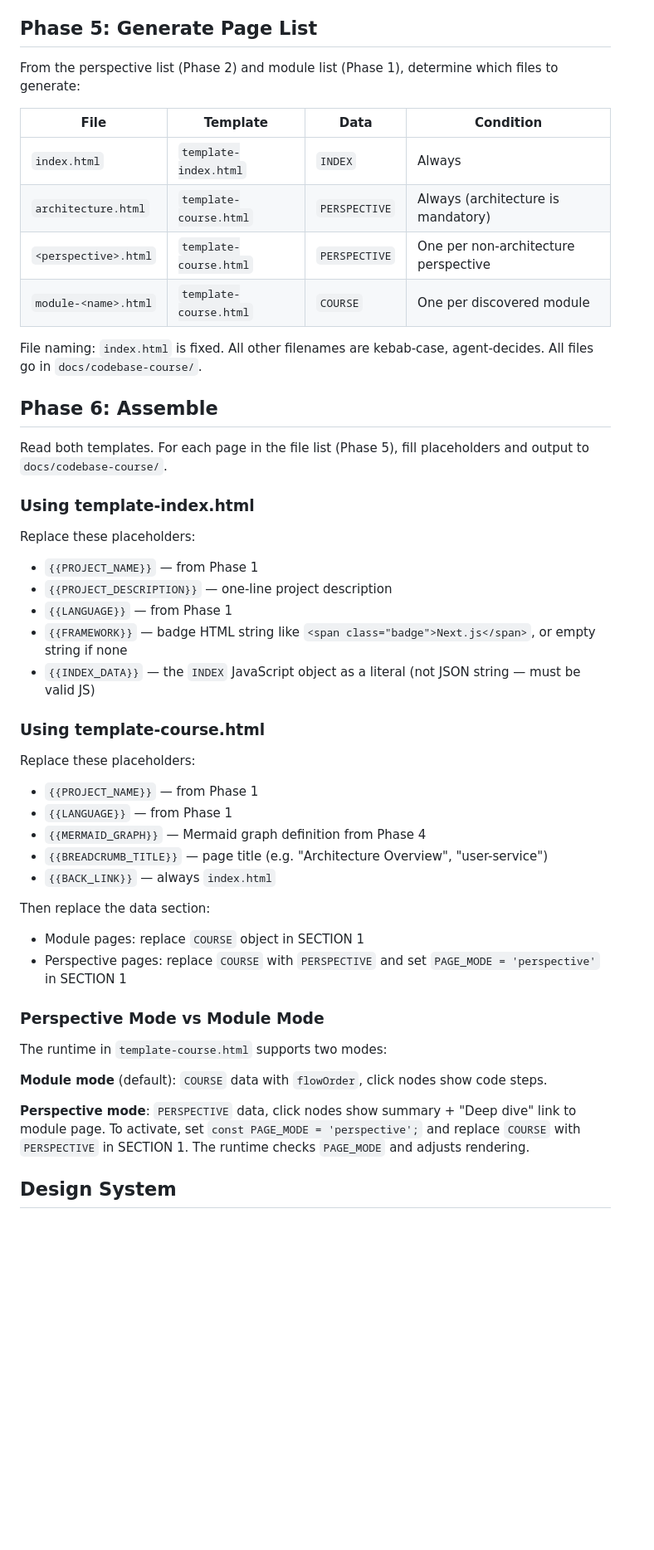
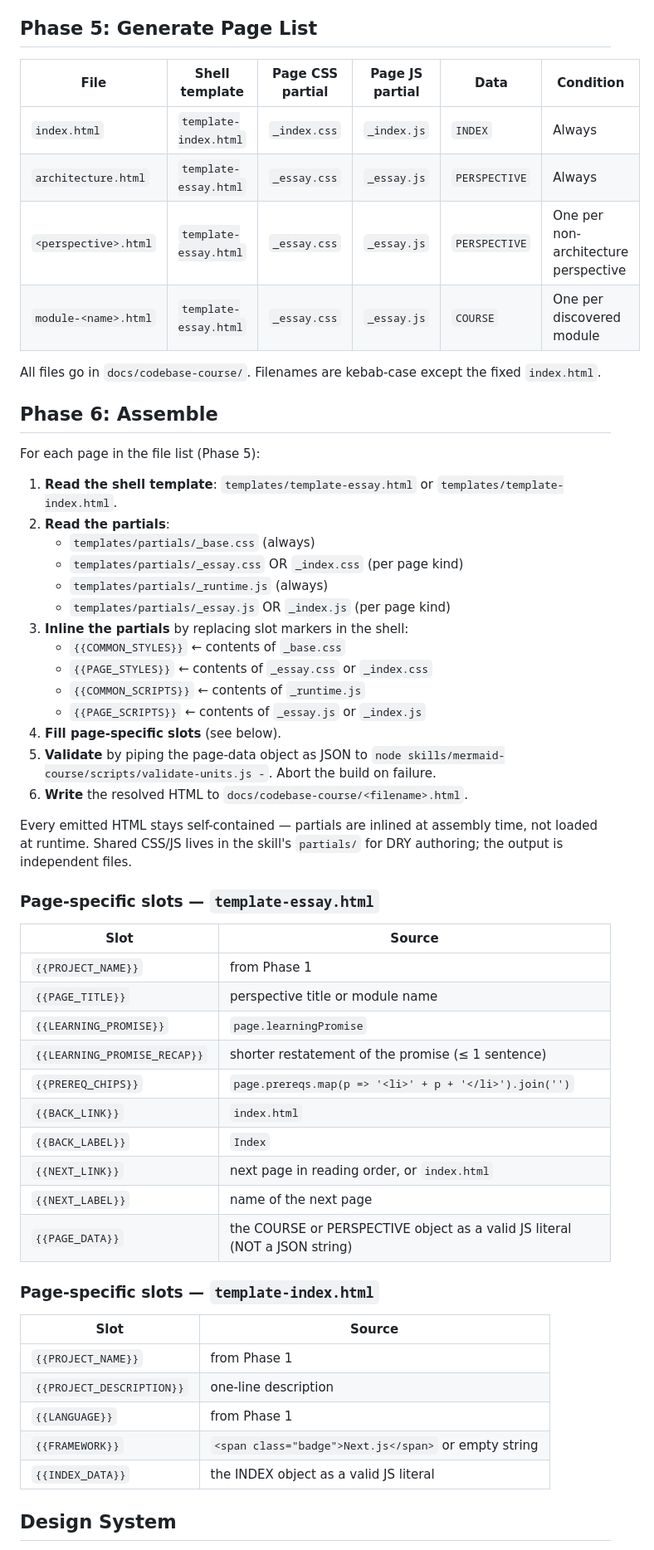
Before and after one commit to neo-hack/supermario, a Markdown page: skills/mermaid-course/SKILL.md, the part around the change. Shown at 83% size. Rendered like a GitHub page; blank space fills up the shorter version.

Commit message:
:memo: docs(mermaid-course): rewrite Phases 5 and 6 for partial-based assembly
Co-authored-by: Cursor <cursoragent@cursor.com>

```diff
--- a/skills/mermaid-course/SKILL.md
+++ b/skills/mermaid-course/SKILL.md
@@ -259,50 +259,60 @@ The same module uses the same node ID across all pages it appears on (e.g., `aut
 
 ## Phase 5: Generate Page List
 
-From the perspective list (Phase 2) and module list (Phase 1), determine which files to generate:
+| File | Shell template | Page CSS partial | Page JS partial | Data | Condition |
+|------|----------------|------------------|-----------------|------|-----------|
+| `index.html`            | `template-index.html` | `_index.css` | `_index.js` | `INDEX`       | Always |
+| `architecture.html`     | `template-essay.html` | `_essay.css` | `_essay.js` | `PERSPECTIVE` | Always |
+| `<perspective>.html`    | `template-essay.html` | `_essay.css` | `_essay.js` | `PERSPECTIVE` | One per non-architecture perspective |
+| `module-<name>.html`    | `template-essay.html` | `_essay.css` | `_essay.js` | `COURSE`      | One per discovered module |
 
-| File | Template | Data | Condition |
-|------|----------|------|-----------|
-| `index.html` | `template-index.html` | `INDEX` | Always |
-| `architecture.html` | `template-course.html` | `PERSPECTIVE` | Always (architecture is mandatory) |
-| `<perspective>.html` | `template-course.html` | `PERSPECTIVE` | One per non-architecture perspective |
-| `module-<name>.html` | `template-course.html` | `COURSE` | One per discovered module |
-
-File naming: `index.html` is fixed. All other filenames are kebab-case, agent-decides. All files go in `docs/codebase-course/`.
+All files go in `docs/codebase-course/`. Filenames are kebab-case except the fixed `index.html`.
 
 ## Phase 6: Assemble
 
-Read both templates. For each page in the file list (Phase 5), fill placeholders and output to `docs/codebase-course/`.
+For each page in the file list (Phase 5):
 
-### Using template-index.html
+1. **Read the shell template**: `templates/template-essay.html` or `templates/template-index.html`.
+2. **Read the partials**:
+   - `templates/partials/_base.css` (always)
+   - `templates/partials/_essay.css` OR `_index.css` (per page kind)
+   - `templates/partials/_runtime.js` (always)
+   - `templates/partials/_essay.js` OR `_index.js` (per page kind)
+3. **Inline the partials** by replacing slot markers in the shell:
+   - `{{COMMON_STYLES}}` ← contents of `_base.css`
+   - `{{PAGE_STYLES}}` ← contents of `_essay.css` or `_index.css`
+   - `{{COMMON_SCRIPTS}}` ← contents of `_runtime.js`
+   - `{{PAGE_SCRIPTS}}` ← contents of `_essay.js` or `_index.js`
+4. **Fill page-specific slots** (see below).
+5. **Validate** by piping the page-data object as JSON to `node skills/mermaid-course/scripts/validate-units.js -`. Abort the build on failure.
+6. **Write** the resolved HTML to `docs/codebase-course/<filename>.html`.
 
-Replace these placeholders:
-- `{{PROJECT_NAME}}` — from Phase 1
-- `{{PROJECT_DESCRIPTION}}` — one-line project description
-- `{{LANGUAGE}}` — from Phase 1
-- `{{FRAMEWORK}}` — badge HTML string like `<span class="badge">Next.js</span>`, or empty string if none
-- `{{INDEX_DATA}}` — the `INDEX` JavaScript object as a literal (not JSON string — must be valid JS)
+Every emitted HTML stays self-contained — partials are inlined at assembly time, not loaded at runtime. Shared CSS/JS lives in the skill's `partials/` for DRY authoring; the output is independent files.
 
-### Using template-course.html
+### Page-specific slots — `template-essay.html`
 
-Replace these placeholders:
-- `{{PROJECT_NAME}}` — from Phase 1
-- `{{LANGUAGE}}` — from Phase 1
-- `{{MERMAID_GRAPH}}` — Mermaid graph definition from Phase 4
-- `{{BREADCRUMB_TITLE}}` — page title (e.g. "Architecture Overview", "user-service")
-- `{{BACK_LINK}}` — always `index.html`
+| Slot | Source |
+|------|--------|
+| `{{PROJECT_NAME}}` | from Phase 1 |
+| `{{PAGE_TITLE}}` | perspective title or module name |
+| `{{LEARNING_PROMISE}}` | `page.learningPromise` |
+| `{{LEARNING_PROMISE_RECAP}}` | shorter restatement of the promise (≤ 1 sentence) |
+| `{{PREREQ_CHIPS}}` | `page.prereqs.map(p => '<li>' + p + '</li>').join('')` |
+| `{{BACK_LINK}}` | `index.html` |
+| `{{BACK_LABEL}}` | `Index` |
+| `{{NEXT_LINK}}` | next page in reading order, or `index.html` |
+| `{{NEXT_LABEL}}` | name of the next page |
+| `{{PAGE_DATA}}` | the COURSE or PERSPECTIVE object as a valid JS literal (NOT a JSON string) |
 
-Then replace the data section:
-- Module pages: replace `COURSE` object in SECTION 1
-- Perspective pages: replace `COURSE` with `PERSPECTIVE` and set `PAGE_MODE = 'perspective'` in SECTION 1
+### Page-specific slots — `template-index.html`
 
-### Perspective Mode vs Module Mode
-
-The runtime in `template-course.html` supports two modes:
-
-**Module mode** (default): `COURSE` data with `flowOrder`, click nodes show code steps.
-
-**Perspective mode**: `PERSPECTIVE` data, click nodes show summary + "Deep dive" link to module page. To activate, set `const PAGE_MODE = 'perspective';` and replace `COURSE` with `PERSPECTIVE` in SECTION 1. The runtime checks `PAGE_MODE` and adjusts rendering.
+| Slot | Source |
+|------|--------|
+| `{{PROJECT_NAME}}` | from Phase 1 |
+| `{{PROJECT_DESCRIPTION}}` | one-line description |
+| `{{LANGUAGE}}` | from Phase 1 |
+| `{{FRAMEWORK}}` | `<span class="badge">Next.js</span>` or empty string |
+| `{{INDEX_DATA}}` | the INDEX object as a valid JS literal |
 
 ## Design System
 
```
